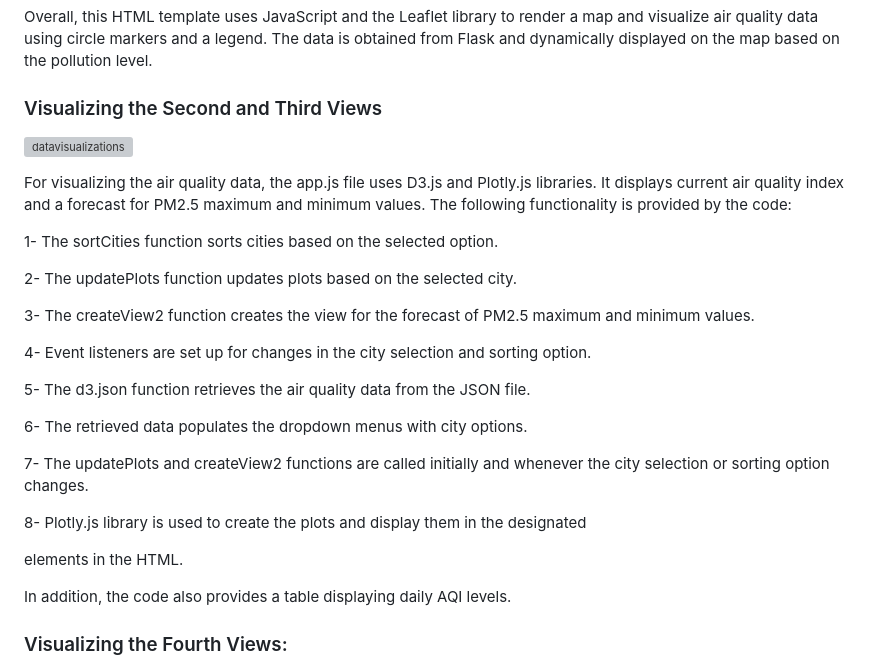
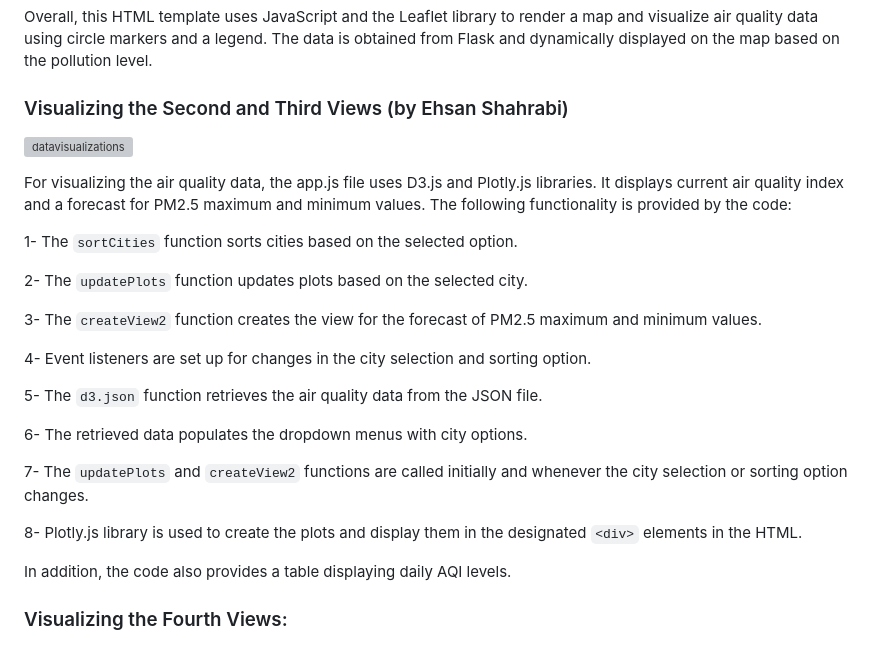
Before and after one commit to ehsanshahrabi/Project3_Air_Quality_Index_Monitor, a Markdown page: README.md, the part around the change. GitHub-like rendering; grey boxes are pictures that could not be loaded.

```diff
--- a/README.md
+++ b/README.md
@@ -75,27 +75,27 @@ In summary, this code sets up a Flask application with three routes: ``/map``, `
 
 Overall, this HTML template uses JavaScript and the Leaflet library to render a map and visualize air quality data using circle markers and a legend. The data is obtained from Flask and dynamically displayed on the map based on the pollution level.
 
-### Visualizing the Second and Third Views
+### Visualizing the Second and Third Views (by Ehsan Shahrabi)
  ![datavisualizations](https://github.com/ehsanshahrabi/Project3_Air_Quality_Index_Monitor/assets/124327258/ade1d880-9657-40a9-b8d5-6c6f0e328ce3)
 
 For visualizing the air quality data, the app.js file uses D3.js and Plotly.js libraries. It displays current air quality index and a forecast for PM2.5 maximum and minimum values.
 The following functionality is provided by the code:
 
-1- The sortCities function sorts cities based on the selected option.
+1- The ``sortCities`` function sorts cities based on the selected option.
 
-2- The updatePlots function updates plots based on the selected city.
+2- The ``updatePlots`` function updates plots based on the selected city.
 
-3- The createView2 function creates the view for the forecast of PM2.5 maximum and minimum values.
+3- The ``createView2`` function creates the view for the forecast of PM2.5 maximum and minimum values.
 
 4- Event listeners are set up for changes in the city selection and sorting option.
 
-5- The d3.json function retrieves the air quality data from the JSON file.
+5- The ``d3.json`` function retrieves the air quality data from the JSON file.
 
 6- The retrieved data populates the dropdown menus with city options.
 
-7- The updatePlots and createView2 functions are called initially and whenever the city selection or sorting option changes.
+7- The ``updatePlots`` and ``createView2`` functions are called initially and whenever the city selection or sorting option changes.
 
-8- Plotly.js library is used to create the plots and display them in the designated <div> elements in the HTML.
+8- Plotly.js library is used to create the plots and display them in the designated ``<div>`` elements in the HTML.
 
 In addition, the code also provides a table displaying daily AQI levels.
 
```
